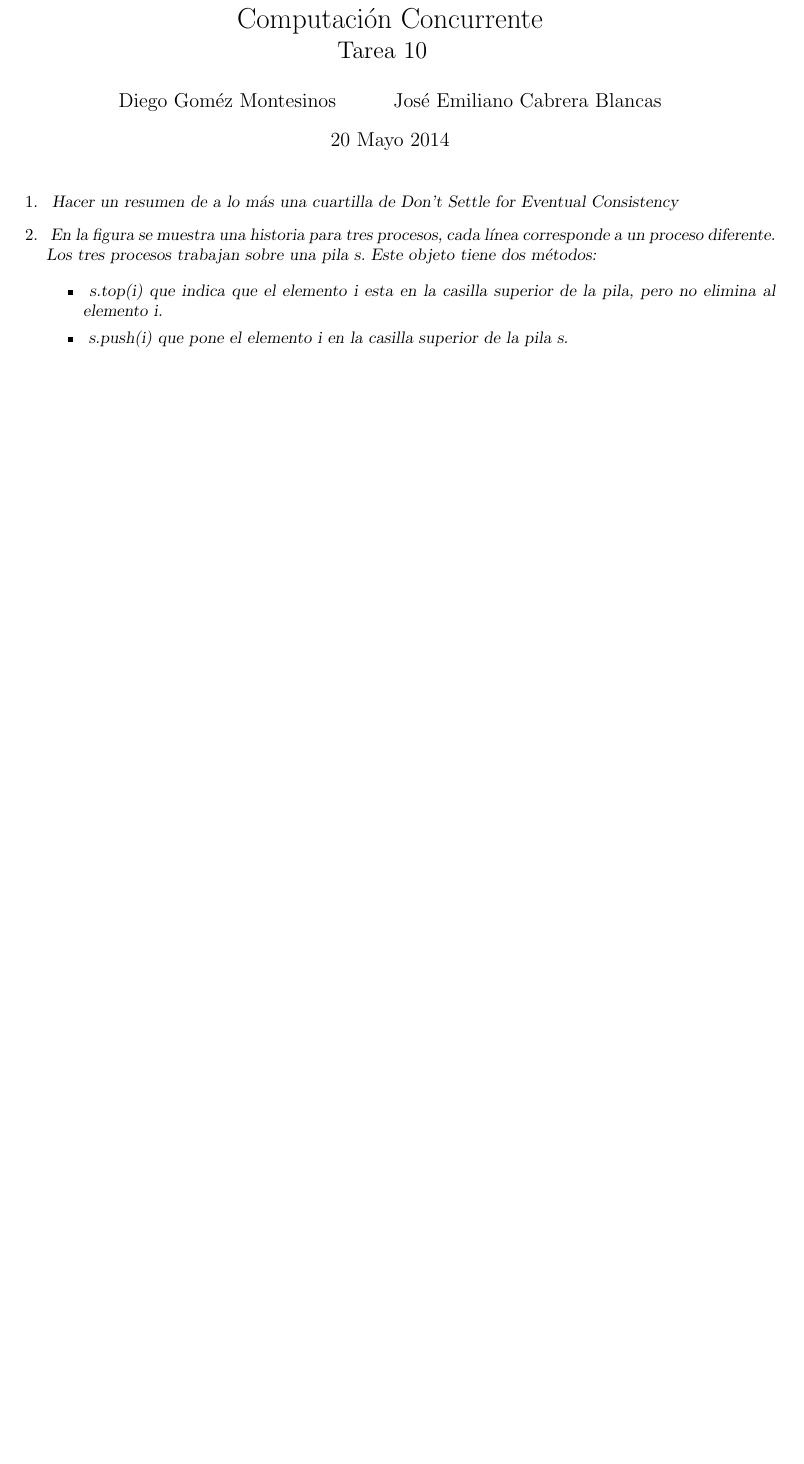
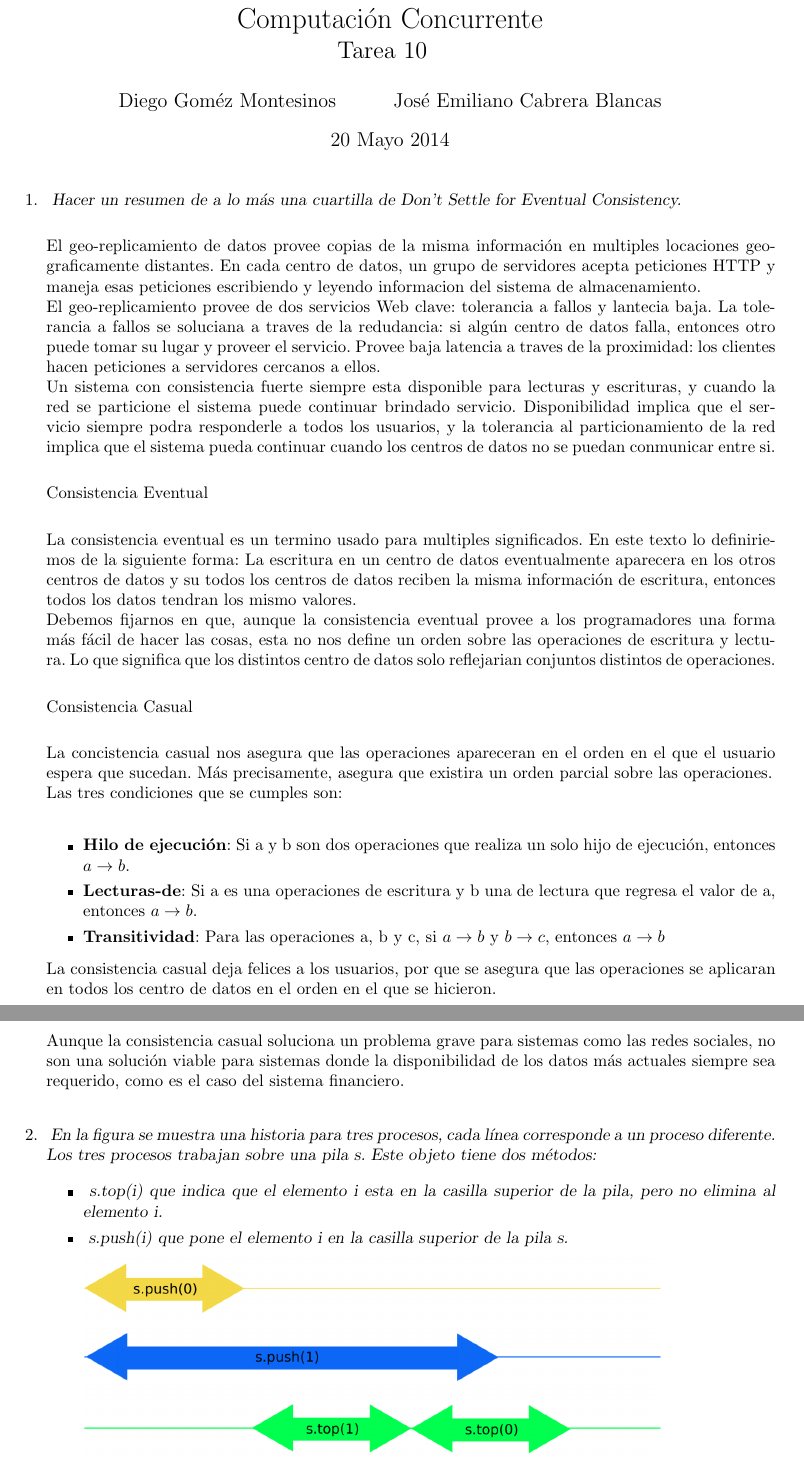
Before and after one commit to emilianork/computo_concurrente, a LaTeX problem sheet (tarea10/tarea10.tex): part of page 1 of 3 before the commit and two parts of pages 1 and 2 of 4 after it, the two joined at a grey line, cut so that both start at the same text, the shorter picture padded with empty space. Compiled offline with pdfLaTeX.

Commit message:
Pregunta 1 terminada

```diff
--- a/tarea10/tarea10.tex
+++ b/tarea10/tarea10.tex
@@ -54,9 +54,71 @@ showstringspaces=false}
 \item{
     \textsl{
       Hacer un resumen de a lo más una cuartilla de Don't Settle for
-      Eventual Consistency
+      Eventual Consistency.\\
     }
+
+    El geo-replicamiento de datos provee copias de la misma
+    información en multiples locaciones geograficamente distantes. En
+    cada centro de datos, un grupo de servidores acepta peticiones
+    HTTP y maneja esas peticiones escribiendo y leyendo informacion
+    del sistema de almacenamiento.\\
+    El geo-replicamiento provee de dos servicios Web clave: tolerancia
+    a fallos y lantecia baja. La tolerancia a fallos se soluciana  a
+    traves de la redudancia: si algún centro de datos falla, entonces
+    otro puede tomar su lugar y proveer el servicio. Provee baja
+    latencia a traves de la proximidad: los clientes hacen peticiones
+    a servidores cercanos a ellos.\\
+    Un sistema con consistencia fuerte siempre esta disponible para
+    lecturas y escrituras, y cuando la red se
+    particione el sistema puede continuar brindado
+    servicio. Disponibilidad implica que el servicio siempre podra
+    responderle a todos los usuarios, y la tolerancia al
+    particionamiento de la red implica que el sistema pueda continuar
+    cuando los centros de datos no se puedan conmunicar entre si.\\
+
+    Consistencia Eventual\\
+
+    La consistencia eventual es un termino usado para multiples
+    significados. En este texto lo definiriemos de la siguiente forma:
+    La escritura en un centro de datos eventualmente aparecera en los
+    otros centros de datos y su todos los centros de datos reciben la
+    misma información de escritura, entonces todos los datos tendran
+    los mismo valores.\\
+    Debemos fijarnos en que, aunque la consistencia eventual provee a
+    los programadores una forma más fácil de hacer las cosas, esta no
+    nos define un orden sobre las operaciones de escritura y
+    lectura. Lo que significa que los distintos centro de datos solo
+    reflejarian conjuntos distintos de operaciones.\\
+
+    Consistencia Casual\\
+
+    La concistencia casual nos asegura que las operaciones apareceran
+    en el orden en el que el usuario espera que sucedan. Más
+    precisamente, asegura que existira un orden parcial sobre las
+    operaciones.\\
+    Las tres condiciones que se cumples son:\\
+    \begin{itemize}
+      \item{\textbf{Hilo de ejecución}: Si a y b son dos operaciones que
+          realiza un solo hijo de ejecución, entonces $a \rightarrow
+          b$.}
+
+      \item{\textbf{Lecturas-de}: Si a es una operaciones de escritura
+        y b una de lectura que regresa el valor de a, entonces $a
+        \rightarrow b$.}
+
+      \item{\textbf{Transitividad}: Para las operaciones a, b y c, si
+          $a \rightarrow b$ y $b \rightarrow c$, entonces $a
+          \rightarrow b$}
+    \end{itemize}
   }
+  La consistencia casual deja felices a los usuarios, por que se
+  asegura que las operaciones se aplicaran en todos los centro de
+  datos en el orden en el que se hicieron.\\
+
+  Aunque la consistencia casual soluciona un problema grave para
+  sistemas como las redes sociales, no son una solución viable para
+  sistemas donde la disponibilidad de los datos más actuales
+  siempre sea requerido, como es el caso del sistema financiero.\\
 
 \item{
     \textsl{
```
